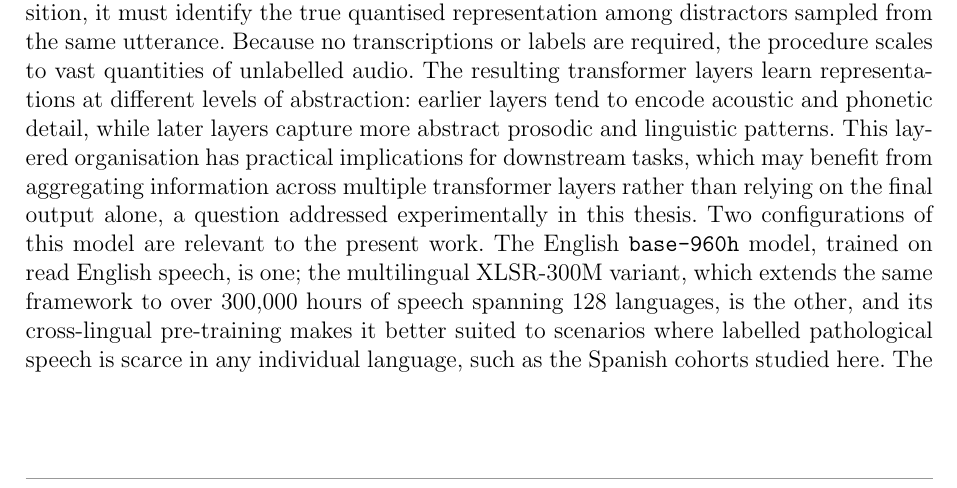
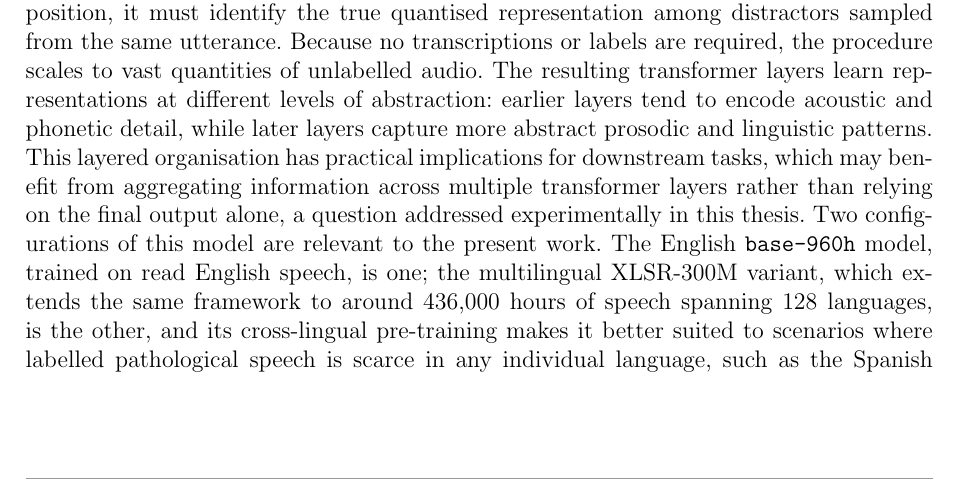
Before and after one commit to estevE11/tfm-doc, a LaTeX thesis (thesis_guide/thesis_context/01_latex/main.tex, which reads state_of_the_art.tex): part of page 11 of 30, cut so that both start at the same text. Compiled offline with pdfLaTeX.

Commit message:
C2 SOTA: correct XLSR-300M pretraining hours to 436,000
Harmonise the figure with the methodology chapter and the actual XLS-R 300M corpus (Babu et al. 2021: ~436k hours, 128 languages); was the loose 'over 300,000'.

Co-Authored-By: Claude Opus 4.8 <noreply@anthropic.com>

```diff
--- a/state_of_the_art.tex
+++ b/state_of_the_art.tex
@@ -35,7 +35,7 @@ During pre-training, a proportion of the latent frames is masked, and the model
 Because no transcriptions or labels are required, the procedure scales to vast quantities of unlabelled audio.
 The resulting transformer layers learn representations at different levels of abstraction: earlier layers tend to encode acoustic and phonetic detail, while later layers capture more abstract prosodic and linguistic patterns.
 This layered organisation has practical implications for downstream tasks, which may benefit from aggregating information across multiple transformer layers rather than relying on the final output alone, a question addressed experimentally in this thesis.
-Two configurations of this model are relevant to the present work. The English \texttt{base-960h} model, trained on read English speech, is one; the multilingual XLSR-300M variant, which extends the same framework to over 300{,}000 hours of speech spanning 128 languages, is the other, and its cross-lingual pre-training makes it better suited to scenarios where labelled pathological speech is scarce in any individual language, such as the Spanish cohorts studied here. The thesis employs both as frozen feature extractors and compares them directly in a controlled encoder ablation, since the more powerful multilingual model is not guaranteed to win once the downstream task is fixed.
+Two configurations of this model are relevant to the present work. The English \texttt{base-960h} model, trained on read English speech, is one; the multilingual XLSR-300M variant, which extends the same framework to around 436{,}000 hours of speech spanning 128 languages, is the other, and its cross-lingual pre-training makes it better suited to scenarios where labelled pathological speech is scarce in any individual language, such as the Spanish cohorts studied here. The thesis employs both as frozen feature extractors and compares them directly in a controlled encoder ablation, since the more powerful multilingual model is not guaranteed to win once the downstream task is fixed.
 Related self-supervised models, notably HuBERT~\cite{hsu2021hubert} and WavLM~\cite{chen2022wavlm}, pursue analogous representation objectives through masked-prediction and denoising tasks respectively, but are not employed in this thesis.
 
 \begin{figure}[ht]
```
Also changed, not shown: 1 other file.
